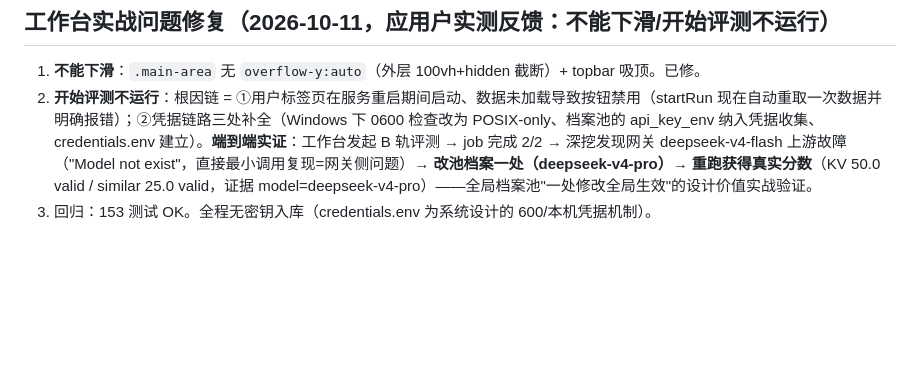
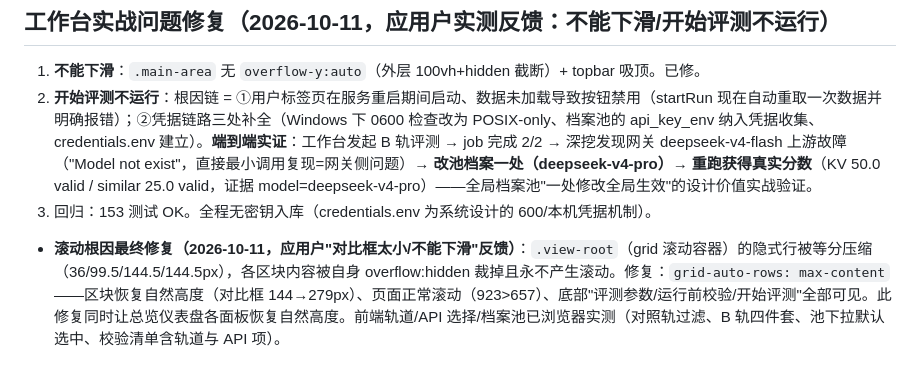
Before and after one commit to 212667660-arch/kylin-memory-bench, a Markdown page: tasks/zcode-完成项.md, the part around the change. Rendered like a GitHub page; blank space fills up the shorter version.

Commit message:
docs: work log — view-root scroll root cause fixed

```diff
--- a/tasks/zcode-完成项.md
+++ b/tasks/zcode-完成项.md
@@ -775,3 +775,5 @@ nohup python3 -m kmb.cli official-acceptance --mode installed --agent-a kylinbot
 1. **不能下滑**：`.main-area` 无 `overflow-y:auto`（外层 100vh+hidden 截断）+ topbar 吸顶。已修。
 2. **开始评测不运行**：根因链 = ①用户标签页在服务重启期间启动、数据未加载导致按钮禁用（startRun 现在自动重取一次数据并明确报错）；②凭据链路三处补全（Windows 下 0600 检查改为 POSIX-only、档案池的 api_key_env 纳入凭据收集、credentials.env 建立）。**端到端实证**：工作台发起 B 轨评测 → job 完成 2/2 → 深挖发现网关 deepseek-v4-flash 上游故障（"Model not exist"，直接最小调用复现=网关侧问题）→ **改池档案一处（deepseek-v4-pro）→ 重跑获得真实分数**（KV 50.0 valid / similar 25.0 valid，证据 model=deepseek-v4-pro）——全局档案池"一处修改全局生效"的设计价值实战验证。
 3. 回归：153 测试 OK。全程无密钥入库（credentials.env 为系统设计的 600/本机凭据机制）。
+
+- **滚动根因最终修复（2026-10-11，应用户"对比框太小/不能下滑"反馈）**：`.view-root`（grid 滚动容器）的隐式行被等分压缩（36/99.5/144.5/144.5px），各区块内容被自身 overflow:hidden 裁掉且永不产生滚动。修复：`grid-auto-rows: max-content`——区块恢复自然高度（对比框 144→279px）、页面正常滚动（923>657）、底部"评测参数/运行前校验/开始评测"全部可见。此修复同时让总览仪表盘各面板恢复自然高度。前端轨道/API 选择/档案池已浏览器实测（对照轨过滤、B 轨四件套、池下拉默认选中、校验清单含轨道与 API 项）。
```
